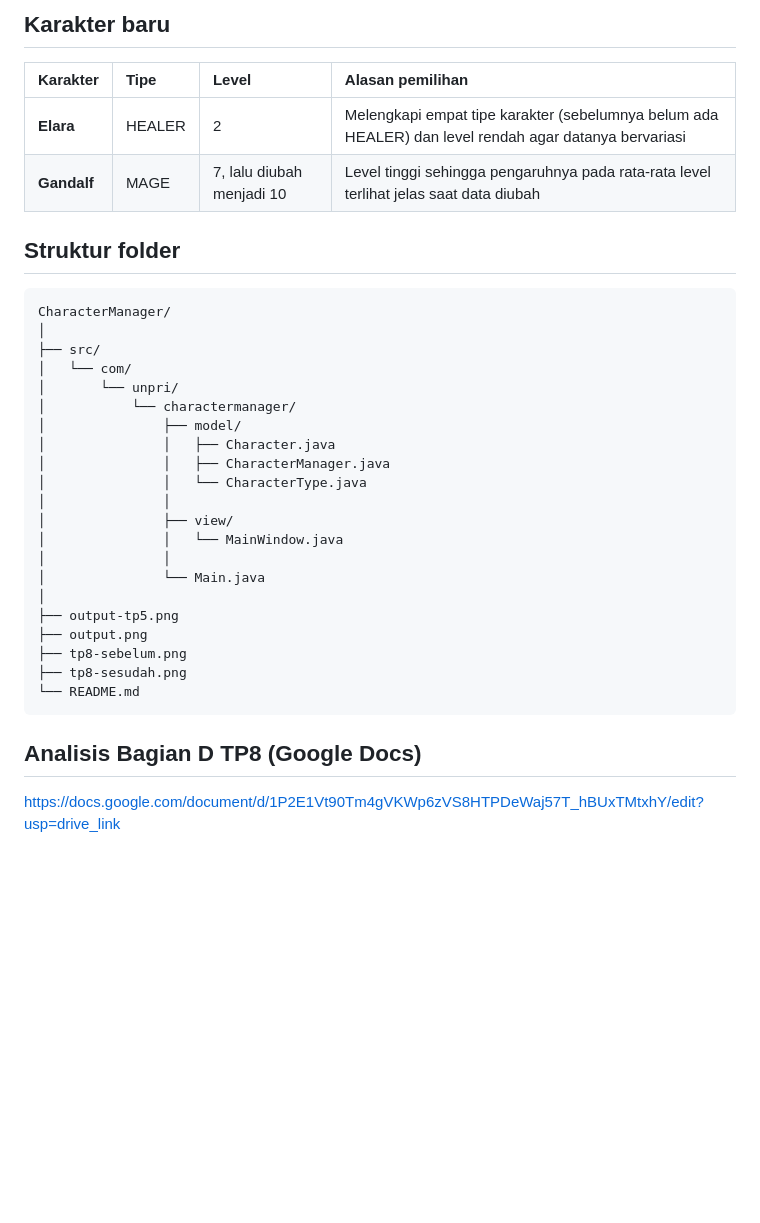
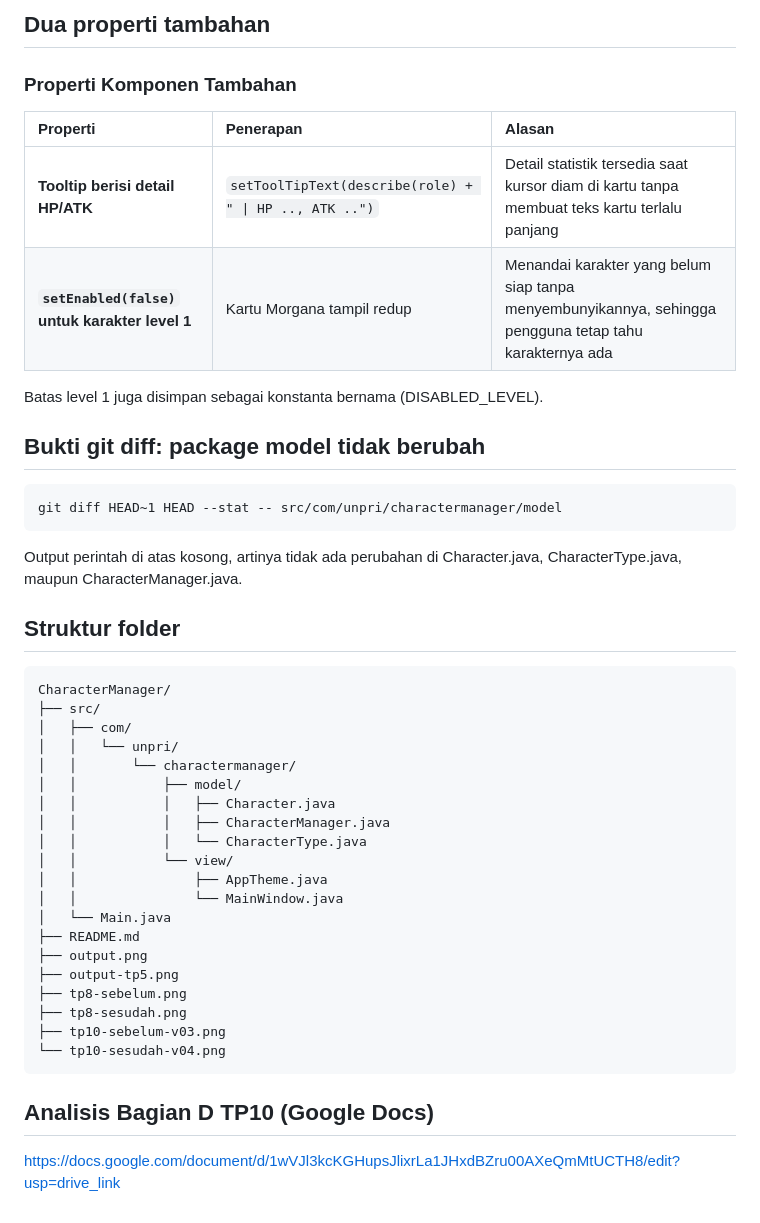
Before and after one commit to natanaelzebua/JavaVisual-253303621260, a Markdown page: README.MD, the part around one of its changes. Rendered like a GitHub page; blank space fills up the shorter version.

````diff
--- a/README.MD
+++ b/README.MD
@@ -17,34 +18,45 @@ Main.java membuat CharacterManager dan mengisinya dengan lima karakter (Model).
 
-## Karakter baru
-| Karakter | Tipe | Level | Alasan pemilihan |
-| :--- | :--- | :--- | :--- |
-| **Elara** | HEALER | 2 | Melengkapi empat tipe karakter (sebelumnya belum ada HEALER) dan level rendah agar datanya bervariasi |
-| **Gandalf** | MAGE | 7, lalu diubah menjadi 10 | Level tinggi sehingga pengaruhnya pada rata-rata level terlihat jelas saat data diubah |
+## Dua properti tambahan
+
+### Properti Komponen Tambahan
+
+| Properti | Penerapan | Alasan |
+| :--- | :--- | :--- |
+| **Tooltip berisi detail HP/ATK** | `setToolTipText(describe(role) + " \| HP .., ATK ..")` | Detail statistik tersedia saat kursor diam di kartu tanpa membuat teks kartu terlalu panjang |
+| **`setEnabled(false)` untuk karakter level 1** | Kartu Morgana tampil redup | Menandai karakter yang belum siap tanpa menyembunyikannya, sehingga pengguna tetap tahu karakternya ada |
+
+Batas level 1 juga disimpan sebagai konstanta bernama (DISABLED_LEVEL).
+
+## Bukti git diff: package model tidak berubah
+```text
+git diff HEAD~1 HEAD --stat -- src/com/unpri/charactermanager/model
+```
+
+Output perintah di atas kosong, artinya tidak ada perubahan di Character.java, CharacterType.java, maupun CharacterManager.java.
 
 ## Struktur folder
 ```text
 CharacterManager/
-│
 ├── src/
-│   └── com/
-│       └── unpri/
-│           └── charactermanager/
-│               ├── model/
-│               │   ├── Character.java
-│               │   ├── CharacterManager.java
-│               │   └── CharacterType.java
-│               │
-│               ├── view/
-│               │   └── MainWindow.java
-│               │
-│               └── Main.java
-│
+│   ├── com/
+│   │   └── unpri/
+│   │       └── charactermanager/
+│   │           ├── model/
+│   │           │   ├── Character.java
+│   │           │   ├── CharacterManager.java
+│   │           │   └── CharacterType.java
+│   │           └── view/
+│   │               ├── AppTheme.java
+│   │               └── MainWindow.java
+│   └── Main.java
+├── README.md
+├── output.png
 ├── output-tp5.png
-├── output.png
 ├── tp8-sebelum.png
 ├── tp8-sesudah.png
-└── README.md
+├── tp10-sebelum-v03.png
+└── tp10-sesudah-v04.png
 ```
 
-## Analisis Bagian D TP8 (Google Docs)
-https://docs.google.com/document/d/1P2E1Vt90Tm4gVKWp6zVS8HTPDeWaj57T_hBUxTMtxhY/edit?usp=drive_link
+## Analisis Bagian D TP10 (Google Docs)
+https://docs.google.com/document/d/1wVJl3kcKGHupsJlixrLa1JHxdBZru00AXeQmMtUCTH8/edit?usp=drive_link
````
Also changed, not shown: other parts of README.MD (+11 -10 lines), tp10-sebelum-v03.png (added), tp10-sesudah-v04.png (added), 3 other files.
